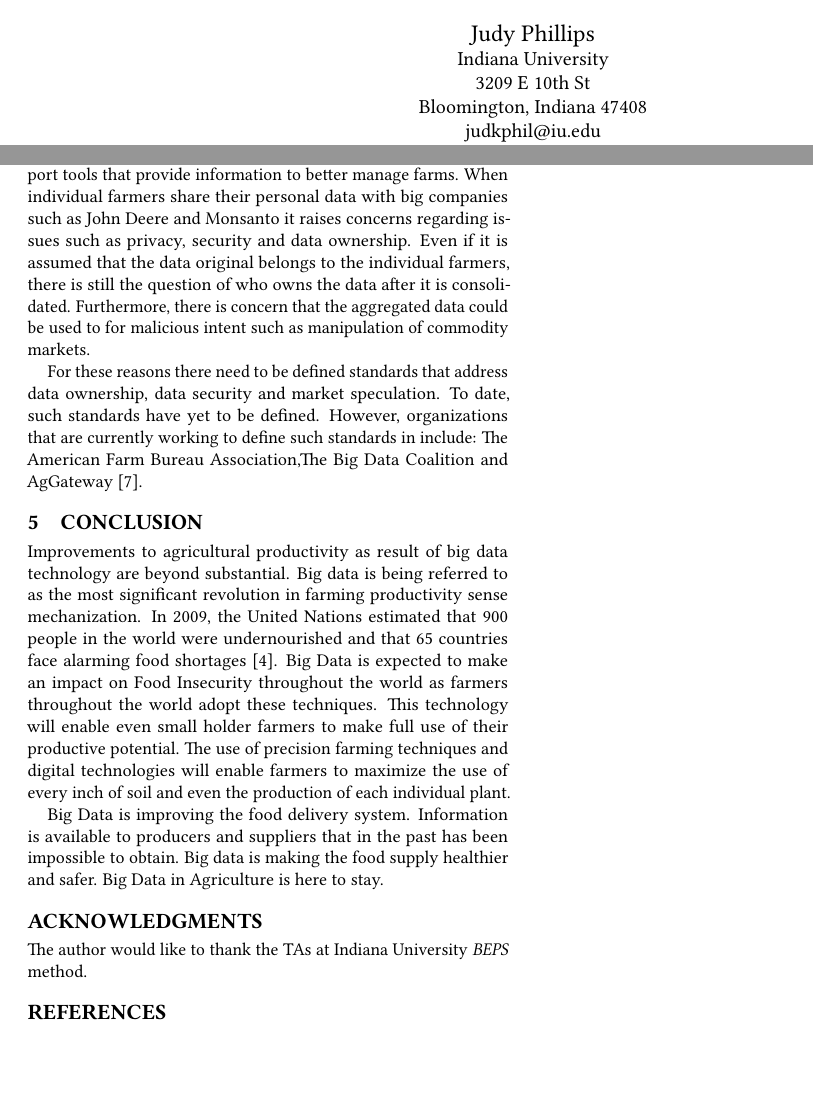
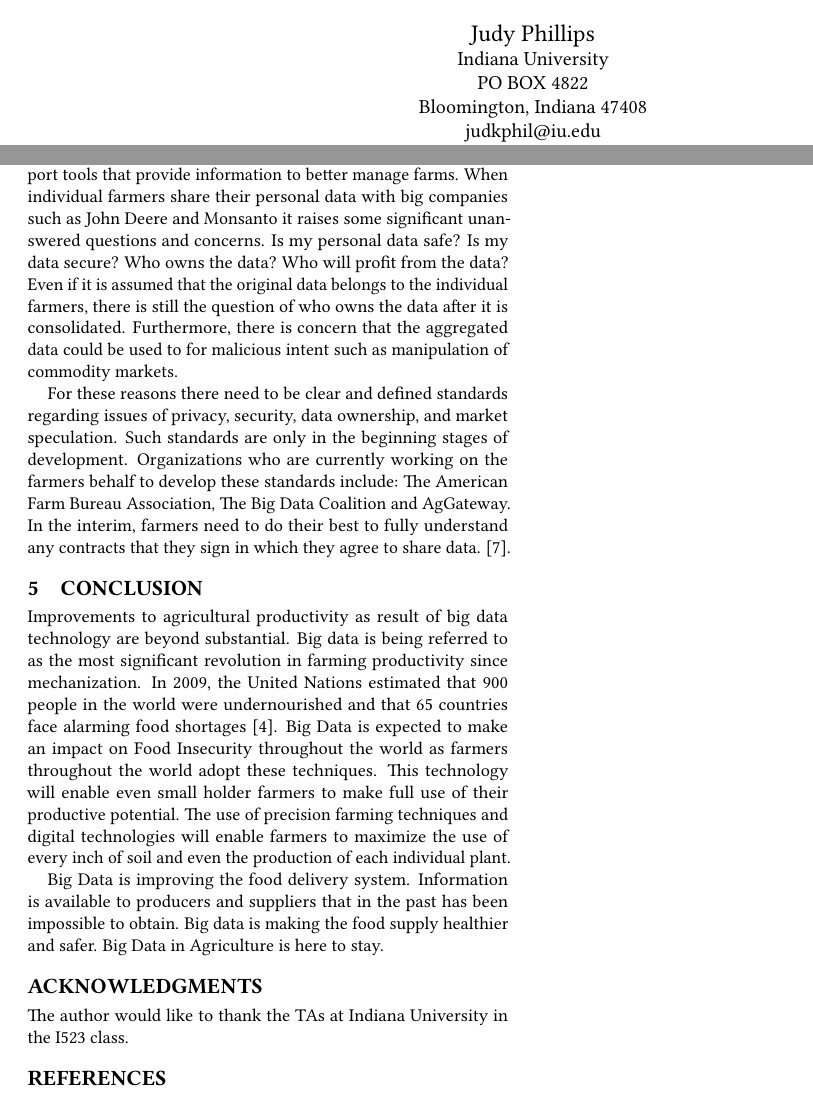
Before and after one commit to liuqiaoyi/hid332, a LaTeX paper (paper1/report.tex): two parts of pages 1 and 3 of 3, joined at a grey line, cut so that both start at the same text, the shorter picture padded with empty space. Compiled offline with pdfLaTeX.

Commit message:
Update report.tex

```diff
--- a/paper1/report.tex
+++ b/paper1/report.tex
@@ -19,7 +19,7 @@
 \orcid{xxxx-xxxx-xxxx}
 \affiliation{%
   \institution{Indiana University}
-  \streetaddress{3209 E 10th St}
+  \streetaddress{PO BOX 4822}
   \city{Bloomington}
   \state{Indiana}
   \postcode{47408}
@@ -112,20 +112,20 @@ Such issues are starting to be addressed in some countries, such as Africa with
 
 \subsection {United States}
 
-In the United States, machine suppliers in the form of big companies have played a big role in this evolution by developing decision support tools that provide information to better manage farms.  When individual farmers share their personal data with big companies such as John Deere and Monsanto it raises concerns regarding issues such as privacy, security and data ownership. Even if  it is assumed that the data original belongs to the individual farmers, there is still the question of who owns the data after it is consolidated. Furthermore, there is concern that the aggregated data could be used to for malicious intent such as manipulation of commodity markets.
+In the United States, machine suppliers in the form of big companies have played a big role in this evolution by developing decision support tools that provide information to better manage farms.  When individual farmers share their personal data with big companies such as John Deere and Monsanto it raises some significant unanswered questions and concerns. Is my personal data safe? Is my data secure? Who owns the data? Who will profit from the data? Even if  it is assumed that the original data belongs to the individual farmers, there is still the question of who owns the data after it is consolidated. Furthermore, there is concern that the aggregated data could be used to for malicious intent such as manipulation of commodity markets.
 
-For these reasons there need to be defined standards that address data ownership, data security and market speculation. To date, such standards have yet to be defined. However, organizations that are currently working to define such standards in include: The American Farm Bureau Association,The Big Data Coalition and AgGateway \cite{Wolfert}.
+For these reasons there need to be clear and defined standards regarding issues of privacy, security, data ownership, and market speculation. Such standards are only in the beginning stages of development. Organizations who are currently working on the farmers behalf to develop these standards include: The American Farm Bureau Association, The Big Data Coalition and AgGateway. In the interim, farmers need to do their best to fully understand any contracts that they sign in which they agree to share data.   \cite{Wolfert}.
 
 \section{CONCLUSION}
 
-Improvements to agricultural productivity as result of big data technology are beyond substantial.  Big data is being referred to as the most significant revolution in farming productivity sense mechanization.  In 2009, the United Nations estimated that 900 people in the world were undernourished and that 65 countries face alarming food shortages \cite{DevEcon}. Big Data is expected to make an impact on Food Insecurity throughout the world as farmers throughout the world adopt these techniques. This technology will enable even small holder farmers to make full use of their productive potential. The use of precision farming techniques and digital technologies will enable farmers to maximize the use of every inch of soil and even the production of each individual plant.
+Improvements to agricultural productivity as result of big data technology are beyond substantial.  Big data is being referred to as the most significant revolution in farming productivity since mechanization.  In 2009, the United Nations estimated that 900 people in the world were undernourished and that 65 countries face alarming food shortages \cite{DevEcon}. Big Data is expected to make an impact on Food Insecurity throughout the world as farmers throughout the world adopt these techniques. This technology will enable even small holder farmers to make full use of their productive potential. The use of precision farming techniques and digital technologies will enable farmers to maximize the use of every inch of soil and even the production of each individual plant.
 
 Big Data is improving the food delivery system. Information is available to producers and suppliers that in the past has been impossible to obtain. Big data is making the food supply healthier and safer. Big Data in Agriculture is here to stay.
 
 
 \begin{acks}
 
-  The author would like to thank the TAs at Indiana University \textit{BEPS} method.
+  The author would like to thank the TAs at Indiana University in the I523 class.
 
 \end{acks}
 
```
Also changed, not shown: paper1/report.tex (16 more changed lines).
